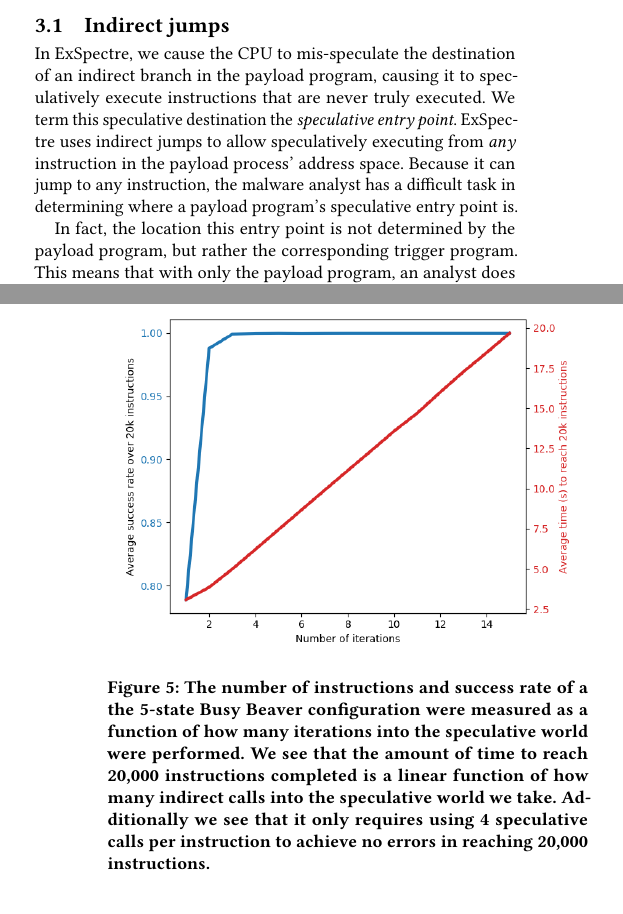
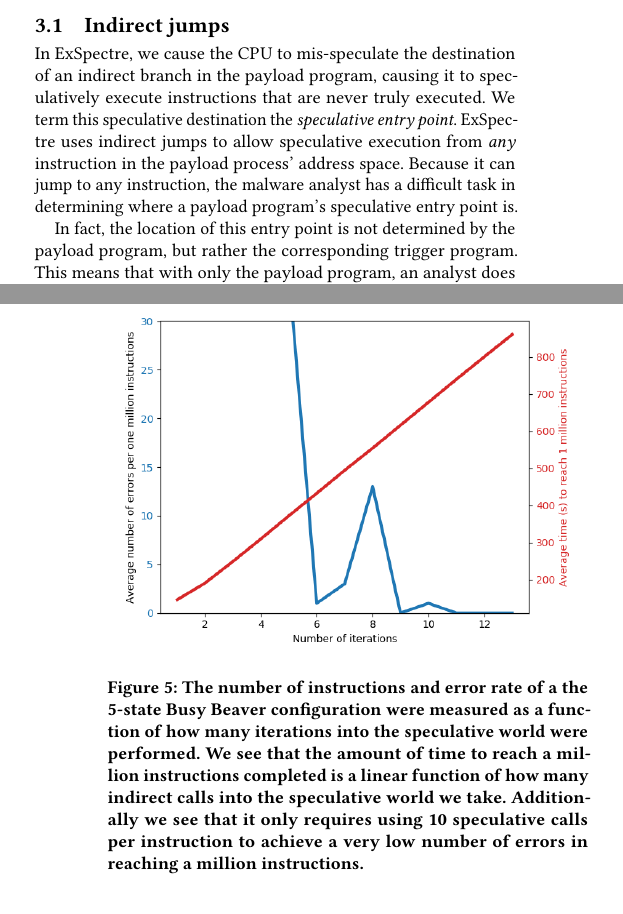
Before and after one commit to ewust/speculake, a LaTeX paper (paper/paper.tex, which reads paper/architecture.tex, paper/figures.tex): two parts of the columns of pages 3 and 7 of 14, joined at a grey line, cut so that both start at the same text. Compiled offline with pdfLaTeX.

Commit message:
new graph and typos

```diff
--- a/paper/architecture.tex
+++ b/paper/architecture.tex
@@ -27,12 +27,12 @@ In \speculake, we cause the CPU to mis-speculate the destination of an indirect
 branch in the payload program, causing it to speculatively execute
 instructions that are never truly executed. We term this speculative destination
 the \emph{speculative entry point}. \speculake uses indirect jumps to allow
-speculatively executing from \emph{any} instruction in the payload process'
+speculative execution from \emph{any} instruction in the payload process'
 address space. Because it can jump to any instruction, the malware analyst has a
 difficult task in determining where a payload program's speculative entry point
 is.
 
-In fact, the location this entry point is not determined by the payload
+In fact, the location of this entry point is not determined by the payload
 program, but rather the corresponding trigger program. This means that with only
 the payload program, an analyst does not posses enough information to find the
 speculative entry point.
--- a/paper/figures.tex
+++ b/paper/figures.tex
@@ -106,13 +106,13 @@
     \centering
         \includegraphics[width=0.46\textwidth]{figures/SuccessAndTime}
 
-    \caption{The number of instructions and success rate of a the 5-state Busy
+    \caption{The number of instructions and error rate of a the 5-state Busy
     Beaver configuration were measured as a function of how many iterations into
     the speculative world were performed. We see that the amount of time to
-    reach 20,000 instructions completed is a linear function of how many
+    reach a million instructions completed is a linear function of how many
     indirect calls into the speculative world we take. Additionally we see that
-    it only requires using 4 speculative calls per instruction to achieve no
-    errors in reaching 20,000 instructions.}
+    it only requires using 10 speculative calls per instruction to achieve a
+    very low number of errors in reaching a million instructions.}
 
     \label{fig:turing_success}
 \end{figure}
```
Also changed, not shown: paper/figures/SuccessAndTime.png.
